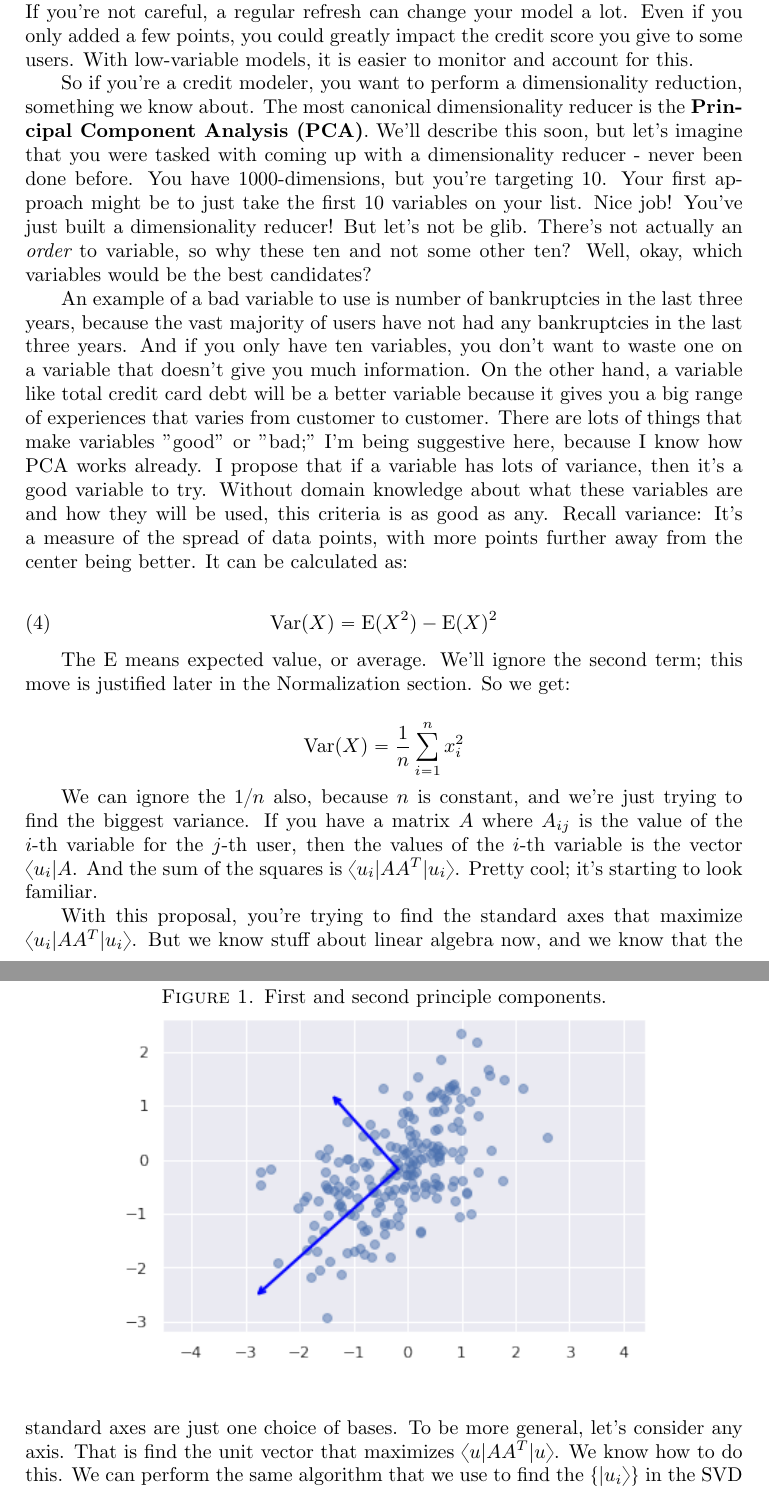
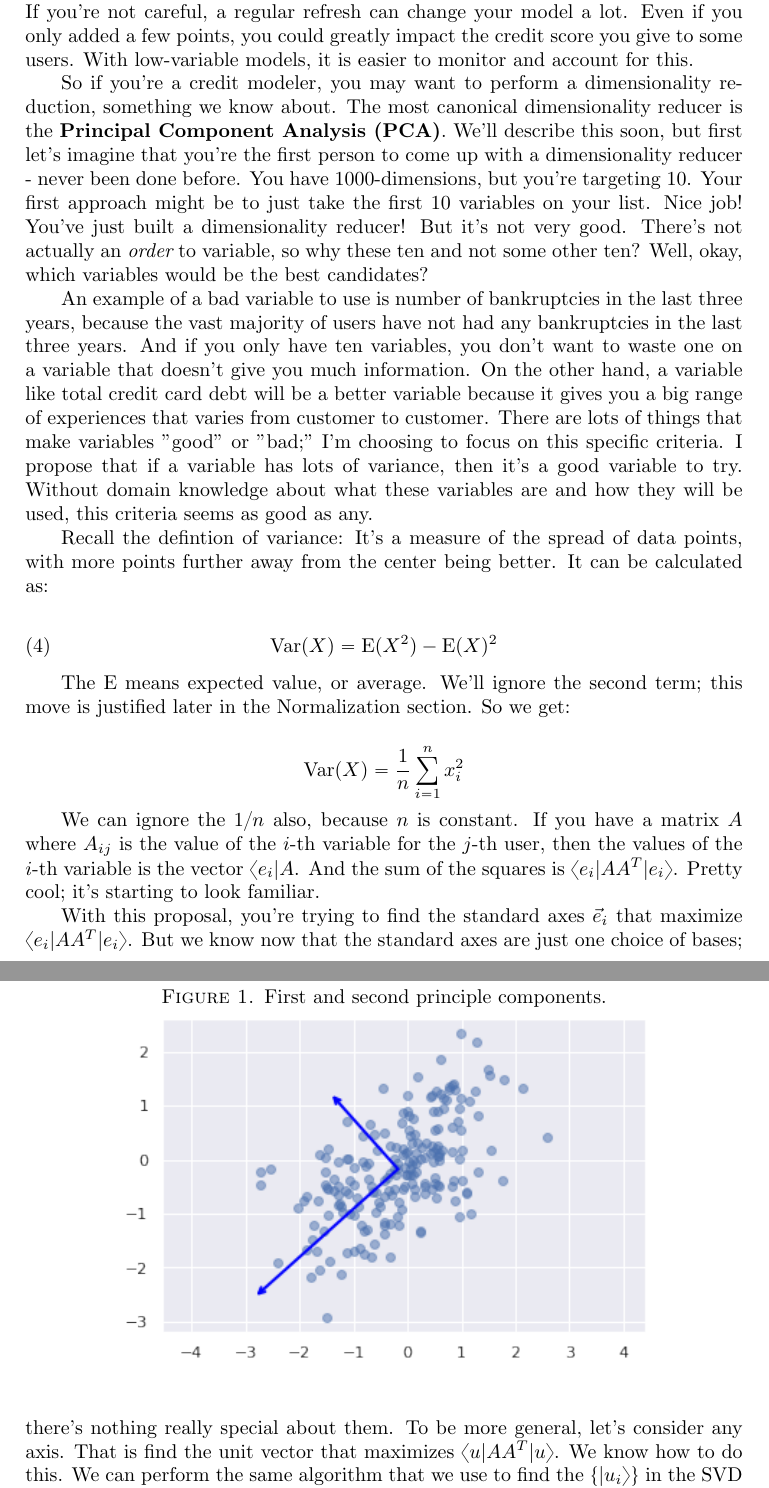
Before and after one commit to gaffney2010/twkla, a LaTeX book (twkla/source/linalg.tex): two parts of pages 32 and 33 of 39, joined at a grey line, cut so that both start at the same text. Compiled offline with pdfLaTeX.

Commit message:
Through L1268

```diff
--- a/twkla/source/linalg.tex
+++ b/twkla/source/linalg.tex
@@ -1152,9 +1152,11 @@ Let's say you're trying to build a credit profile on a set of users.  We know th
 
 A difficulty of working with hundreds of variables, is that modeling can be difficult.  Experienced practicioners may agree with this immediately.  Neural network architects may laugh at less than a thousand variables.  And newer modelers may not see why this would be difficult; can't I just hit run on my regression?  So I feel this claim needs some justification.  I'll give one example of a problem:  Let's take for example a regression on a hundred variables.  Likely some of these are correlated with each other.  Linear regressions struggle with correlation, sometimes it will give a large coefficient to one of variables, other times to a correlated variable.  The inclusion or exclusion of a few points can change which variable gets the coefficient.  If you're not careful, a regular refresh can change your model a lot.  Even if you only added a few points, you could greatly impact the credit score you give to some users.  With low-variable models, it is easier to monitor and account for this.
 
-So if you're a credit modeler, you want to perform a dimensionality reduction, something we know about.  The most canonical dimensionality reducer is the {\bf Principal Component Analysis (PCA)}.  We'll describe this soon, but let's imagine that you were tasked with coming up with a dimensionality reducer - never been done before.  You have $1000$-dimensions, but you're targeting $10$.  Your first approach might be to just take the first $10$ variables on your list.  Nice job!  You've just built a dimensionality reducer!  But let's not be glib.  There's not actually an {\em order} to variable, so why these ten and not some other ten?  Well, okay, which variables would be the best candidates?
+So if you're a credit modeler, you may want to perform a dimensionality reduction, something we know about.  The most canonical dimensionality reducer is the {\bf Principal Component Analysis (PCA)}.  We'll describe this soon, but first let's imagine that you're the first person to come up with a dimensionality reducer - never been done before.  You have $1000$-dimensions, but you're targeting $10$.  Your first approach might be to just take the first $10$ variables on your list.  Nice job!  You've just built a dimensionality reducer!  But it's not very good.  There's not actually an {\em order} to variable, so why these ten and not some other ten?  Well, okay, which variables would be the best candidates?
 
-An example of a bad variable to use is number of bankruptcies in the last three years, because the vast majority of users have not had any bankruptcies in the last three years.  And if you only have ten variables, you don't want to waste one on a variable that doesn't give you much information.  On the other hand, a variable like total credit card debt will be a better variable because it gives you a big range of experiences that varies from customer to customer.  There are lots of things that make variables "good" or "bad;" I'm being suggestive here, because I know how PCA works already.  I propose that if a variable has lots of variance, then it's a good variable to try.  Without domain knowledge about what these variables are and how they will be used, this criteria is as good as any.  Recall variance:  It's a measure of the spread of data points, with more points further away from the center being better.  It can be calculated as:
+An example of a bad variable to use is number of bankruptcies in the last three years, because the vast majority of users have not had any bankruptcies in the last three years.  And if you only have ten variables, you don't want to waste one on a variable that doesn't give you much information.  On the other hand, a variable like total credit card debt will be a better variable because it gives you a big range of experiences that varies from customer to customer.  There are lots of things that make variables "good" or "bad;" I'm choosing to focus on this specific criteria.  I propose that if a variable has lots of variance, then it's a good variable to try.  Without domain knowledge about what these variables are and how they will be used, this criteria seems as good as any.
+
+Recall the defintion of variance:  It's a measure of the spread of data points, with more points further away from the center being better.  It can be calculated as:
 
 \begin{equation}
 \label{var}
@@ -1167,9 +1169,9 @@ $$
 \operatorname{Var}(X) = \frac{1}{n}\sum_{i=1}^n x_i^2
 $$
 
-We can ignore the $1/n$ also, because $n$ is constant, and we're just trying to find the biggest variance.  If you have a matrix $A$ where $A_{ij}$ is the value of the $i$-th variable for the $j$-th user, then the values of the $i$-th variable is the vector $\langle u_i|A$.  And the sum of the squares is $\langle u_i|AA^T|u_i\rangle$.  Pretty cool; it's starting to look familiar.
+We can ignore the $1/n$ also, because $n$ is constant.  If you have a matrix $A$ where $A_{ij}$ is the value of the $i$-th variable for the $j$-th user, then the values of the $i$-th variable is the vector $\langle e_i|A$.  And the sum of the squares is $\langle e_i|AA^T|e_i\rangle$.  Pretty cool; it's starting to look familiar.
 
-With this proposal, you're trying to find the standard axes that maximize $\langle u_i|AA^T|u_i\rangle$.  But we know stuff about linear algebra now, and we know that the standard axes are just one choice of bases.  To be more general, let's consider any axis.  That is find the unit vector that maximizes $\langle u|AA^T|u\rangle$.  We know how to do this.  We can perform the same algorithm that we use to find the $\left\{|u_i\rangle\right\}$ in the SVD $A=\sum_i\lambda_i|u_i\rangle\langle u_i|$.  If we only want $10$ axes, then we apply the algorithm for just $10$ steps, which will be the $|u_i\rangle$ that correspond to the $10$ largest singular values.  These chosen axes are called the {\bf principle components}.
+With this proposal, you're trying to find the standard axes $\vec e_i$ that maximize $\langle e_i|AA^T|e_i\rangle$.  But we know now that the standard axes are just one choice of bases; there's nothing really special about them.  To be more general, let's consider any axis.  That is find the unit vector that maximizes $\langle u|AA^T|u\rangle$.  We know how to do this.  We can perform the same algorithm that we use to find the $\left\{|u_i\rangle\right\}$ in the SVD $A=\sum_i\lambda_i|u_i\rangle\langle u_i|$.  If we only want $10$ axes, then we apply the algorithm for just $10$ steps, which will be the $|u_i\rangle$ that correspond to the $10$ largest singular values.  These chosen axes are called the {\bf principle components}.
 
 What's nice about the SVD is that it builds orthogonality right in.  This means that, like with Kurt Russell and action movies, the new axes will be independent.  To visualize this, we think briefly about scatter plots.  If we have $n$ users and $m$ features about them, we can view this as $n$ points on an $m$-dimensional scatter plot.  If two variables are highly correlated, then they'll fall mostly along a line.  For example, number of credit cards and amount of credit card debt will be correlated, so they will live mostly along a line.  The first principle component will pick up this axis.  Any other principle component will have to be perpendicular to this.  Maybe it'll represent something like, the amount of credit card debt above what's typical for the number of cards they have.
 
```
Also changed, not shown: twkla/source/linalg.tex (2 more changed lines).
